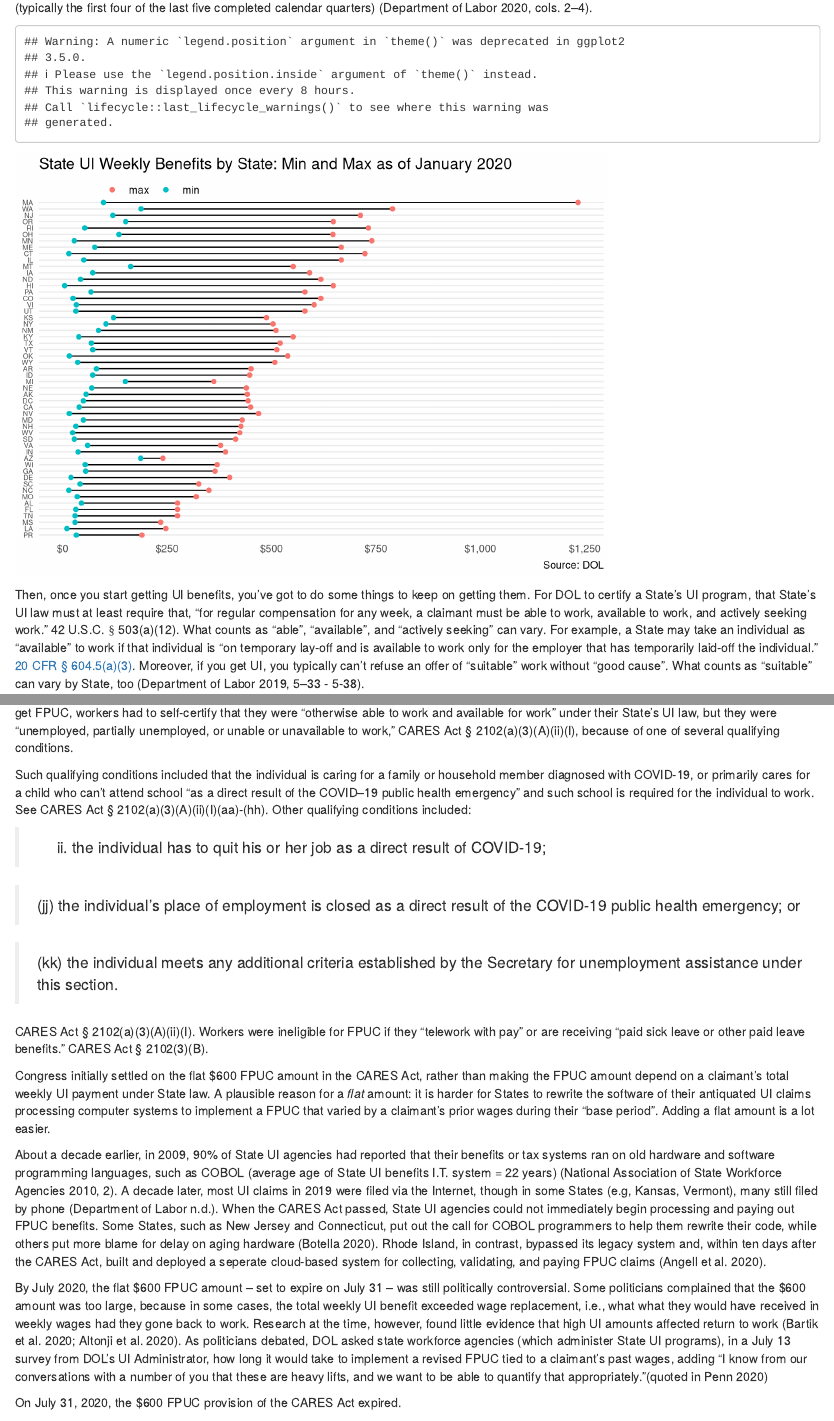
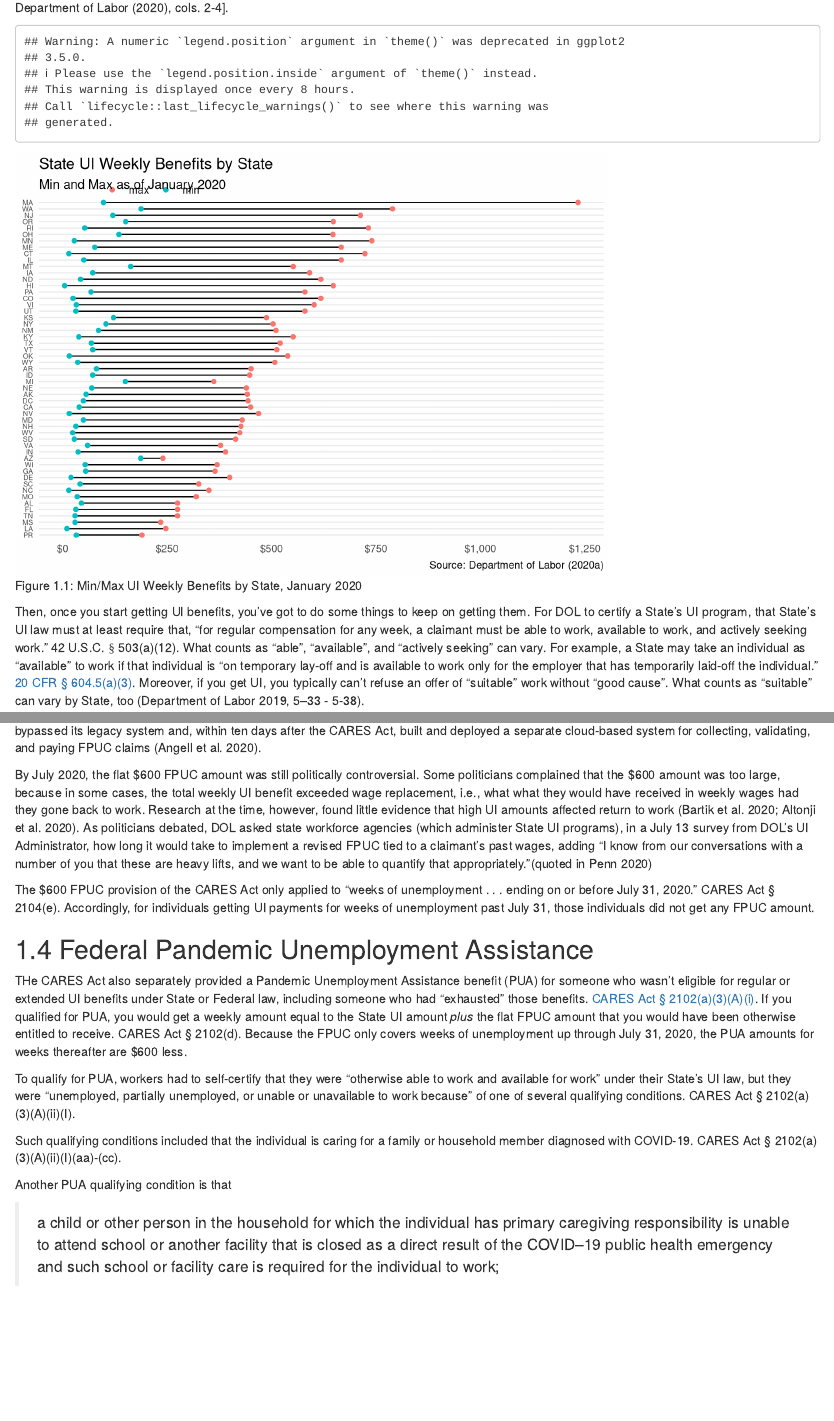
Before and after one commit to sachinspandya/worklawcovid19.book, an R Markdown document (07-UI.Rmd): the page in a window 1100 px wide, from 440 px down before the commit and from 460 px down after it, and a second part further down, joined at a grey line. Rendered offline with R 4.5, knitr and Pandoc, with nearby package versions; drawn as R Markdown's standard HTML page in place of the format the file asks for; common packages that the code uses without loading them are loaded.

Commit message:
new PUA section

````diff
--- a/07-UI.Rmd
+++ b/07-UI.Rmd
@@ -16,6 +16,6 @@ If you are eligible, the UI weekly benefit amount is typically some function (wh
 
 
-```{r wkly_bnft, echo=FALSE, message=FALSE}
+```{r wklybnft, echo=FALSE, message=FALSE, fig.cap = "Min/Max UI Weekly Benefits by State, January 2020"}
 
 # https://oui.doleta.gov/unemploy/content/sigpros/2020-2029/January2020.pdf
 
@@ -44,9 +44,9 @@ dotplot <- ggplot(d2, aes(x = amount, y = reorder(state, amount))) + geom_line(a
         legend.background = element_blank(),
         legend.direction="horizontal") +
   labs(
-      title = "State UI Weekly Benefits by State: Min and Max as of January 2020",
-      subtitle = " ",
-      caption = "Source: DOL"
+      title = "State UI Weekly Benefits by State",
+      subtitle = "Min and Max as of January 2020",
+      caption = "Source: Department of Labor (2020a)"
       )
 
 dotplot
@@ -72,19 +72,9 @@ Thereafter, some States have adopted additional COVID-19 modifications to their
 
-Thanks to the CARES Act, enacted March 28, 2020, certain workers became eligible for Federal Pandemic Unemployment Compensation (FPUC) --  an additional $600 per week for weeks of unemployment ending on or before July 31, 2020, on top of what they could get in State UI benefits.  To get FPUC, workers had to self-certify that they were "otherwise able to work and available for work" under their State's UI law, but they were "unemployed, partially unemployed, or unable or unavailable to work," CARES Act § 2102(a)(3)(A)(ii)(I), because of one of several qualifying conditions.
-
-Such qualifying conditions included that the individual is caring for a family or household member diagnosed with COVID-19, or primarily cares for a child who can't attend school "as a direct result of the COVID–19 public health emergency" and such school is required for the individual to work. See CARES Act § 2102(a)(3)(A)(ii)(I)(aa)-(hh). Other qualifying conditions included:
-
-> (ii) the individual has to quit his or her job as a direct result of COVID-19;
-
-> (jj) the individual's place of employment is closed as a direct result of the COVID-19 public health emergency; or
-
-> (kk) the individual meets any additional criteria established by the Secretary for unemployment assistance under this section.
-
-CARES Act § 2102(a)(3)(A)(ii)(I). Workers were ineligible for FPUC if they "telework with pay" or are receiving "paid sick leave or other paid leave benefits." CARES Act § 2102(3)(B).
+Thanks to Title II(A) of the [CARES Act, Pub. L. No. 116-136, § 2104, 134 Stat. 281, 319](https://www.govinfo.gov/content/pkg/PLAW-116publ136/uslm/PLAW-116publ136.xml) (enacted March 2020), certain workers became eligible for Federal Pandemic Unemployment Compensation (FPUC) --  an additional $600 per week for weeks of unemployment ending on or before July 31, 2020, on top of what they could get in State UI benefits.
 
 Congress initially settled on the flat $600 FPUC amount in the CARES Act, rather than making the FPUC amount depend on a claimant's total weekly UI payment under State law. A plausible reason for a _flat_ amount: it is harder for States to rewrite the software of their antiquated UI claims processing computer systems to implement a FPUC that varied by a claimant's prior wages during their "base period". Adding a flat amount is a lot easier.
 
-About a decade earlier, in 2009, 90% of State UI agencies had reported that their benefits or tax systems ran on old hardware and software programming languages, such as COBOL (average age of State UI benefits I.T. system = 22 years) [@NASWA2010, 2]. A decade later, most UI claims in 2019 were filed via the Internet, though in some States (e.g, Kansas, Vermont), many still filed by phone [@DOLfiling]. When the CARES Act passed, State UI agencies could not immediately begin processing and paying out FPUC benefits. Some States, such as New Jersey and Connecticut, put out the call for COBOL programmers to help them rewrite their code, while others put more blame for delay on aging hardware [@Botella2020]. Rhode Island, in contrast, bypassed its legacy system and, within ten days after the CARES Act, built and deployed a seperate cloud-based system for collecting, validating, and paying FPUC claims [@Angell2020].
+About a decade earlier, in 2009, 90% of State UI agencies had reported that their benefits or tax systems ran on old hardware and software programming languages, such as COBOL (average age of State UI benefits I.T. system = 22 years) [@NASWA2010, 2]. A decade later, most UI claims in 2019 were filed via the Internet, though in some States (e.g, Kansas, Vermont), many still filed by phone [@DOLfiling]. When the CARES Act passed, State UI agencies could not immediately begin processing and paying out FPUC benefits. Some States, such as New Jersey and Connecticut, put out the call for COBOL programmers to help them rewrite their code, while others argued that aging hardware or years of understaffing, not COBOL, was really to blame [@Botella2020; @Hicks2020]. Rhode Island, in contrast, bypassed its legacy system and, within ten days after the CARES Act, built and deployed a separate cloud-based system for collecting, validating, and paying FPUC claims [@Angell2020].
 
 ```{r FPUC, eval=FALSE, echo=FALSE}
 
@@ -133,7 +123,18 @@ ggsave("fpuc_plot.png", path = save_path)
 
 ```
 
+By July 2020, the flat \$600 FPUC amount was still politically controversial. Some politicians complained that the $600 amount was too large, because in some cases, the total weekly UI benefit exceeded wage replacement, i.e., what what they would have received in weekly wages had they gone back to work. Research at the time, however, found little evidence that high UI amounts affected return to work [@Bartik2020; @Altonji2020]. As politicians debated, DOL asked state workforce agencies (which administer State UI programs), in a July 13 survey from DOL's UI Administrator, how long it would take to implement a revised FPUC tied to a claimant's past wages, adding “I know from our conversations with a number of you that these are heavy lifts, and we want to be able to quantify that appropriately.”[quoted in @Penn2020]
 
-By July 2020, the flat \$600 FPUC amount -- set to expire on July 31 -- was still politically controversial. Some politicians complained that the $600 amount was too large, because in some cases, the total weekly UI benefit exceeded wage replacement, i.e., what what they would have received in weekly wages had they gone back to work. Research at the time, however, found little evidence that high UI amounts affected return to work [@Bartik2020; @Altonji2020]. As politicians debated, DOL asked state workforce agencies (which administer State UI programs), in a July 13 survey from DOL's UI Administrator, how long it would take to implement a revised FPUC tied to a claimant's past wages, adding “I know from our conversations with a number of you that these are heavy lifts, and we want to be able to quantify that appropriately.”[quoted in @Penn2020]
+The \$600 FPUC provision of the CARES Act only applied to "weeks of unemployment . . . ending on or before July 31, 2020." CARES Act § 2104(e).  Accordingly, for individuals getting UI payments for weeks of unemployment past July 31, those individuals did not get any FPUC amount.
 
-On July 31, 2020, the \$600 FPUC provision of the CARES Act expired.
+## Federal Pandemic Unemployment Assistance {#pua}
+
+THe CARES Act also separately provided a Pandemic Unemployment Assistance benefit (PUA) for someone who wasn't eligible for regular or extended UI benefits under State or Federal law, including someone who had "exhausted" those benefits. [CARES Act § 2102(a)(3)(A)(i)](https://www.govinfo.gov/content/pkg/PLAW-116publ136/uslm/PLAW-116publ136.xml).  If you qualified for PUA, you would get a weekly amount equal to the State UI amount _plus_ the flat FPUC amount that you would have been otherwise entitled to receive. CARES Act § 2102(d).  Because the FPUC only covers weeks of unemployment up through July 31, 2020, the PUA amounts for weeks thereafter are \$600 less.
+
+To qualify for PUA, workers had to self-certify that they were "otherwise able to work and available for work" under their State's UI law, but they were "unemployed, partially unemployed, or unable or unavailable to work because" of one of several qualifying conditions. CARES Act § 2102(a)(3)(A)(ii)(I).
+
+Such qualifying conditions included that the individual is caring for a family or household member diagnosed with COVID-19. CARES Act § 2102(a)(3)(A)(ii)(I)(aa)-(cc).
+
+Another PUA qualifying condition is that
+
+>a child or other person in the household for which the individual has primary caregiving responsibility is unable to attend school or another facility that is closed as a direct result of the COVID–19 public health emergency and such school or facility care is required for the individual to work;
````
Also changed, not shown: 07-UI.Rmd (28 more changed lines).
